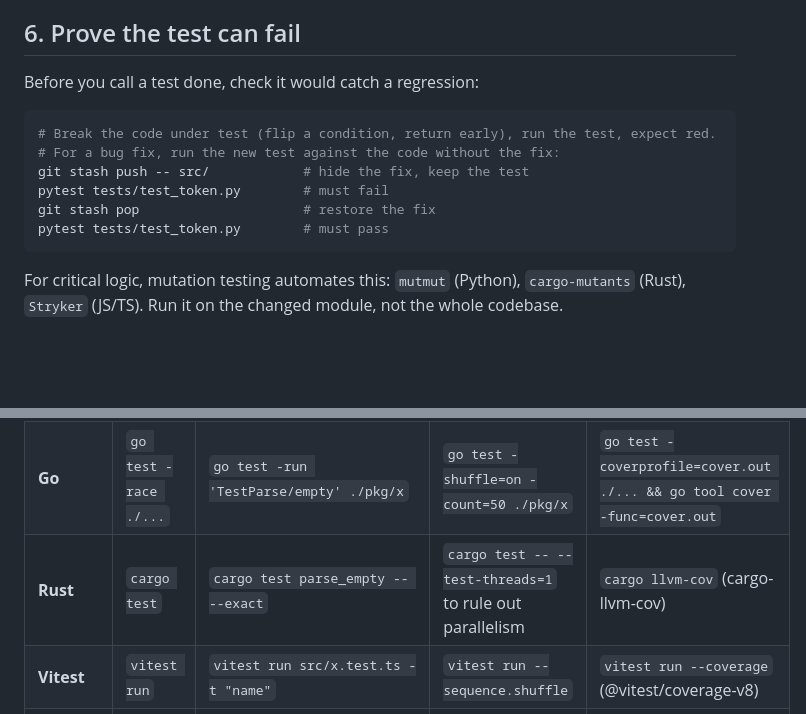
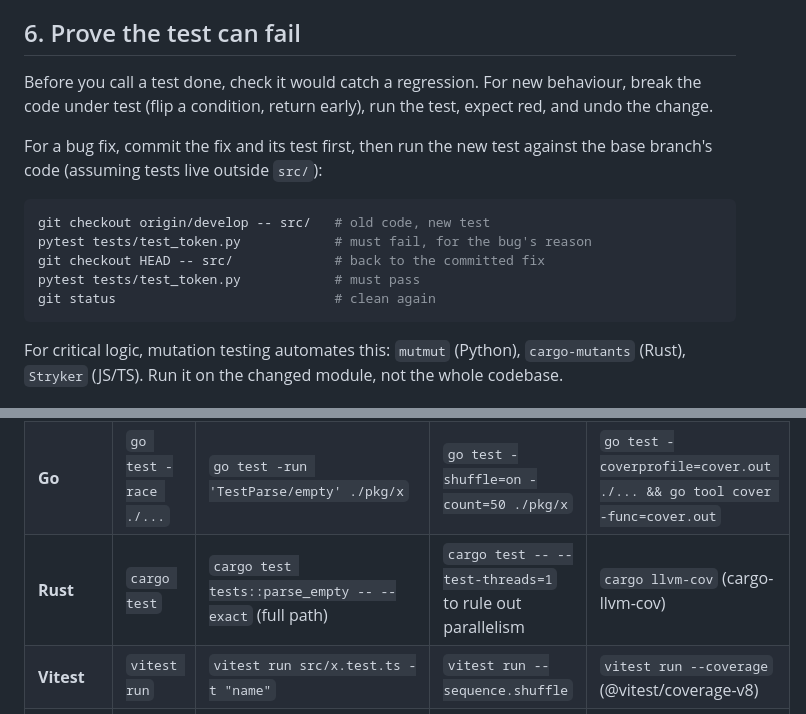
Before and after one commit to kelleyblackmore/Skills, a Markdown page: skills/testing/SKILL.md, 2 parts joined by grey strips. GitHub-like rendering; blank space fills up the shorter version.

Commit message:
fix: safe prove-fail recipe and exact rust test filter

````diff
--- a/skills/testing/SKILL.md
+++ b/skills/testing/SKILL.md
@@ -150,15 +150,19 @@ the boundary is exact.
 
 ## 6. Prove the test can fail
 
-Before you call a test done, check it would catch a regression:
+Before you call a test done, check it would catch a regression. For new
+behaviour, break the code under test (flip a condition, return early), run the
+test, expect red, and undo the change.
+
+For a bug fix, commit the fix and its test first, then run the new test against
+the base branch's code (assuming tests live outside `src/`):
 
 ```bash
-# Break the code under test (flip a condition, return early), run the test, expect red.
-# For a bug fix, run the new test against the code without the fix:
-git stash push -- src/            # hide the fix, keep the test
-pytest tests/test_token.py        # must fail
-git stash pop                     # restore the fix
-pytest tests/test_token.py        # must pass
+git checkout origin/develop -- src/   # old code, new test
+pytest tests/test_token.py            # must fail, for the bug's reason
+git checkout HEAD -- src/             # back to the committed fix
+pytest tests/test_token.py            # must pass
+git status                            # clean again
 ```
 
 For critical logic, mutation testing automates this: `mutmut` (Python),
@@ -208,7 +212,7 @@ has one. Otherwise:
 |---|---|---|---|---|
 | **Python (pytest)** | `pytest` | `pytest tests/test_x.py::test_name` | `pytest -p randomly` (pytest-randomly), `pytest --count=50` (pytest-repeat) | `pytest --cov --cov-branch --cov-report=term-missing` |
 | **Go** | `go test -race ./...` | `go test -run 'TestParse/empty' ./pkg/x` | `go test -shuffle=on -count=50 ./pkg/x` | `go test -coverprofile=cover.out ./... && go tool cover -func=cover.out` |
-| **Rust** | `cargo test` | `cargo test parse_empty -- --exact` | `cargo test -- --test-threads=1` to rule out parallelism | `cargo llvm-cov` (cargo-llvm-cov) |
+| **Rust** | `cargo test` | `cargo test tests::parse_empty -- --exact` (full path) | `cargo test -- --test-threads=1` to rule out parallelism | `cargo llvm-cov` (cargo-llvm-cov) |
 | **Vitest** | `vitest run` | `vitest run src/x.test.ts -t "name"` | `vitest run --sequence.shuffle` | `vitest run --coverage` (@vitest/coverage-v8) |
 | **Jest** | `jest` | `jest src/x.test.ts -t "name"` | `jest --randomize` | `jest --coverage` |
 
````
